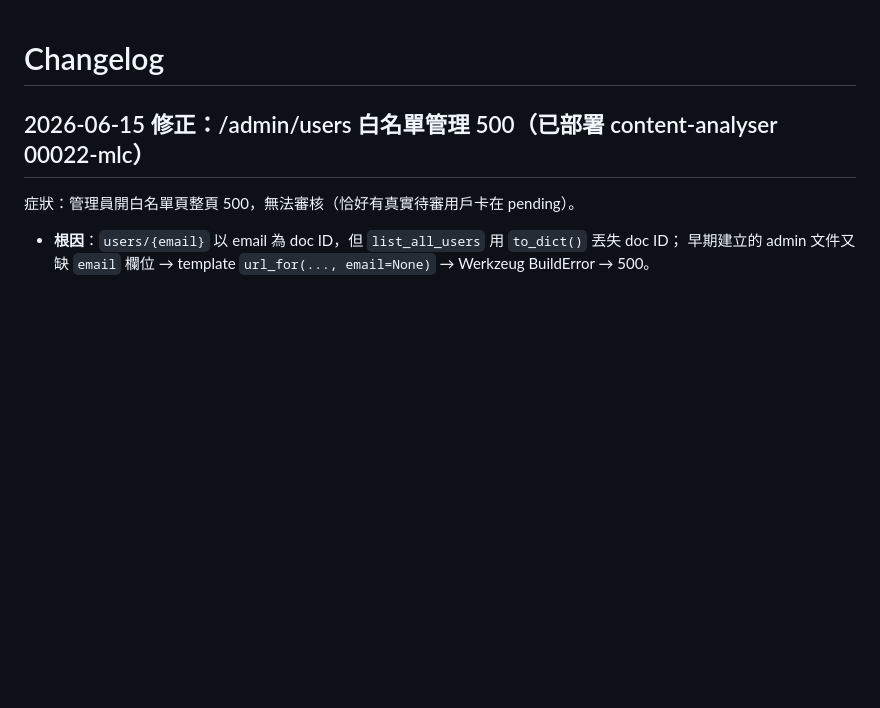
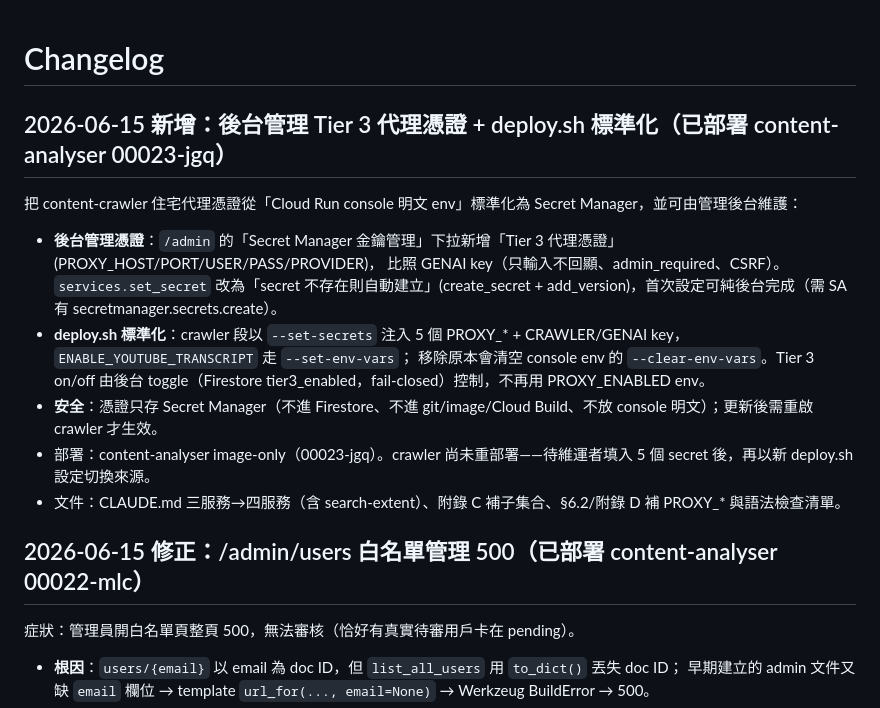
Before and after one commit to hsnuhow/Content-Analyser-CN, a Markdown page: changelog.md, the part around the change. GitHub-like rendering; blank space fills up the shorter version.

Commit message:
文件：更新 changelog（代理憑證後台化 + deploy.sh 標準化，content-analyser 00023-jgq）
Co-Authored-By: Claude Opus 4.8 (1M context) <noreply@anthropic.com>

```diff
--- a/changelog.md
+++ b/changelog.md
@@ -1,4 +1,14 @@
 # Changelog
+
+## 2026-06-15 新增：後台管理 Tier 3 代理憑證 + deploy.sh 標準化（已部署 content-analyser 00023-jgq）
+把 content-crawler 住宅代理憑證從「Cloud Run console 明文 env」標準化為 Secret Manager，並可由管理後台維護：
+- **後台管理憑證**：`/admin` 的「Secret Manager 金鑰管理」下拉新增「Tier 3 代理憑證」(PROXY_HOST/PORT/USER/PASS/PROVIDER)，
+  比照 GENAI key（只輸入不回顯、admin_required、CSRF）。`services.set_secret` 改為「secret 不存在則自動建立」(create_secret + add_version)，首次設定可純後台完成（需 SA 有 secretmanager.secrets.create）。
+- **deploy.sh 標準化**：crawler 段以 `--set-secrets` 注入 5 個 PROXY_* + CRAWLER/GENAI key，`ENABLE_YOUTUBE_TRANSCRIPT` 走 `--set-env-vars`；
+  移除原本會清空 console env 的 `--clear-env-vars`。Tier 3 on/off 由後台 toggle（Firestore tier3_enabled，fail-closed）控制，不再用 PROXY_ENABLED env。
+- **安全**：憑證只存 Secret Manager（不進 Firestore、不進 git/image/Cloud Build、不放 console 明文）；更新後需重啟 crawler 才生效。
+- 部署：content-analyser image-only（00023-jgq）。crawler 尚未重部署——待維運者填入 5 個 secret 後，再以新 deploy.sh 設定切換來源。
+- 文件：CLAUDE.md 三服務→四服務（含 search-extent）、附錄 C 補子集合、§6.2/附錄 D 補 PROXY_* 與語法檢查清單。
 
 ## 2026-06-15 修正：/admin/users 白名單管理 500（已部署 content-analyser 00022-mlc）
 症狀：管理員開白名單頁整頁 500，無法審核（恰好有真實待審用戶卡在 pending）。
```
